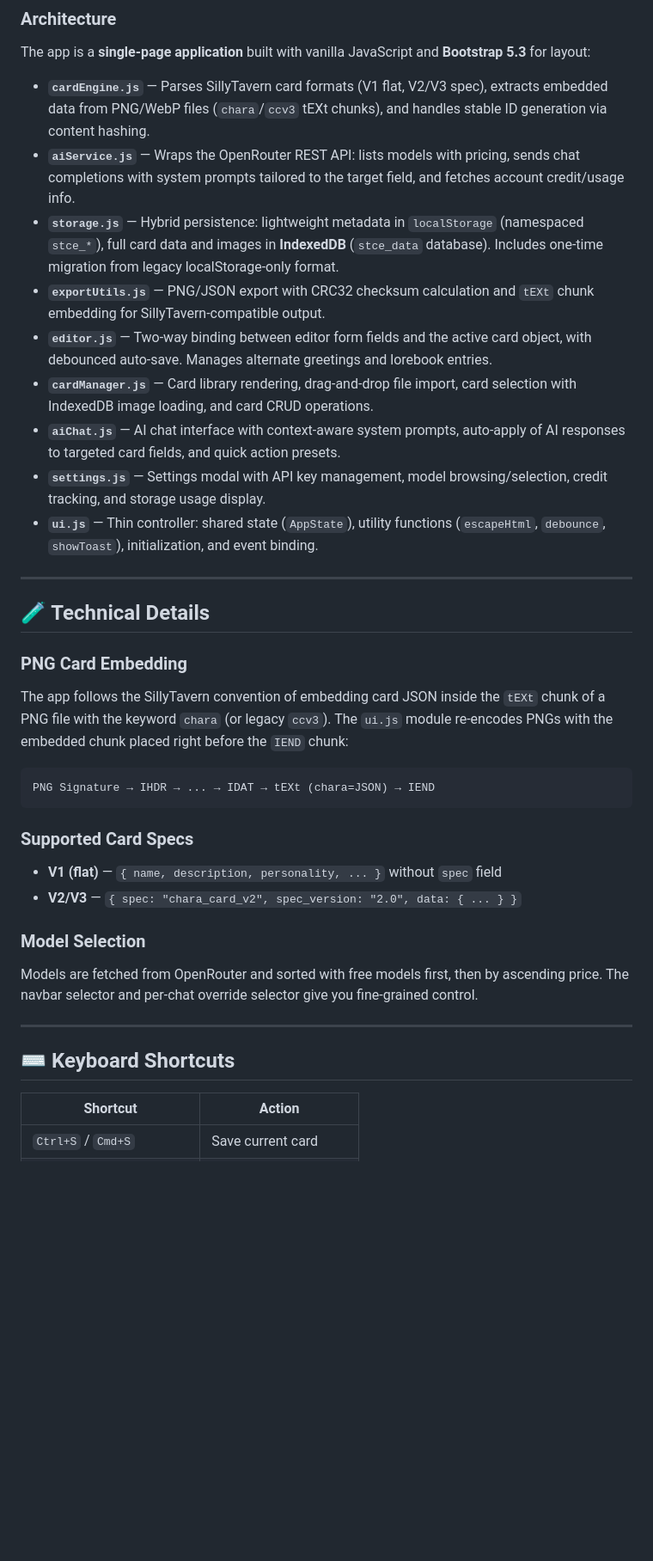
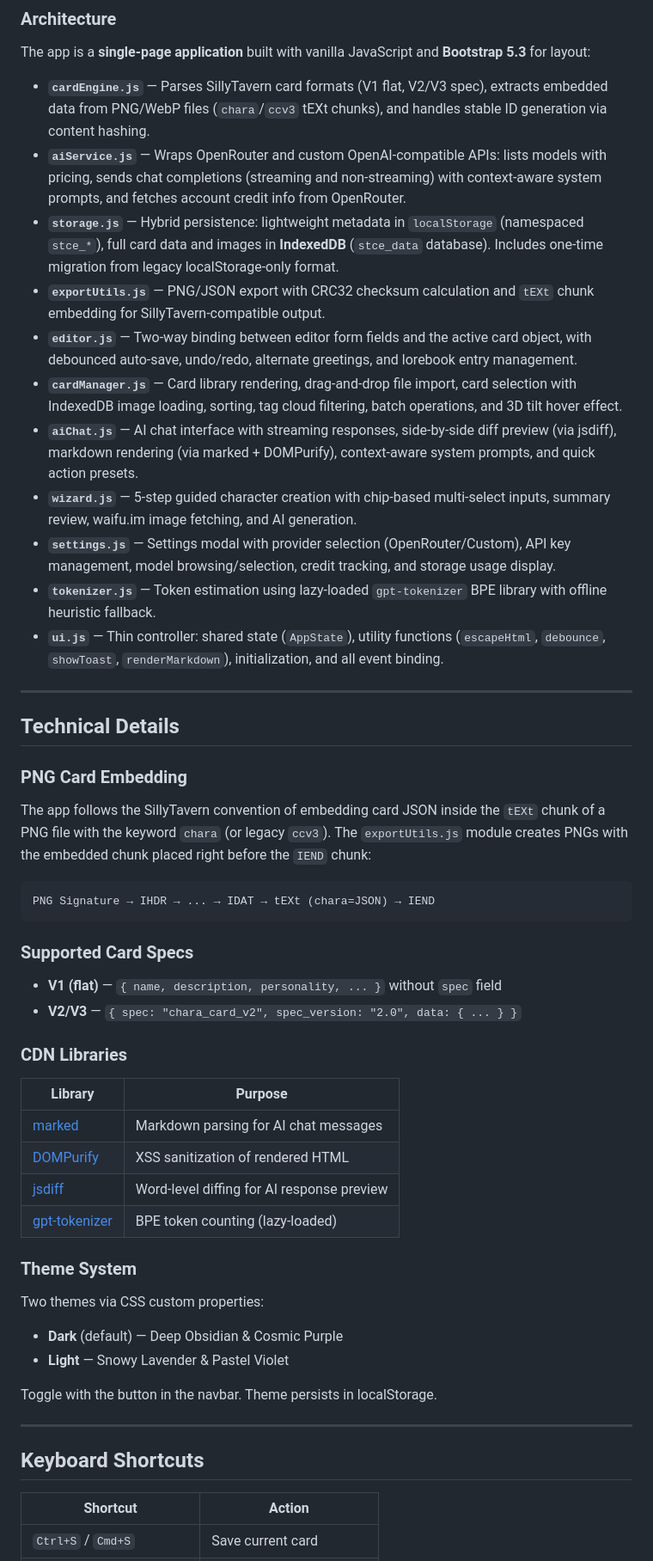
Before and after one commit to maxime-fleury/ST-cardEditor, a Markdown page: README.md, the part around one of its changes. Shown at 86% size. Drawn GitHub-style; blank space fills up the shorter version.

````diff
--- a/README.md
+++ b/README.md
@@ -146,22 +207,24 @@ st-card-editor/
 The app is a **single-page application** built with vanilla JavaScript and **Bootstrap 5.3** for layout:
 
 - **`cardEngine.js`** — Parses SillyTavern card formats (V1 flat, V2/V3 spec), extracts embedded data from PNG/WebP files (`chara`/`ccv3` tEXt chunks), and handles stable ID generation via content hashing.
-- **`aiService.js`** — Wraps the OpenRouter REST API: lists models with pricing, sends chat completions with system prompts tailored to the target field, and fetches account credit/usage info.
+- **`aiService.js`** — Wraps OpenRouter and custom OpenAI-compatible APIs: lists models with pricing, sends chat completions (streaming and non-streaming) with context-aware system prompts, and fetches account credit info from OpenRouter.
 - **`storage.js`** — Hybrid persistence: lightweight metadata in `localStorage` (namespaced `stce_*`), full card data and images in **IndexedDB** (`stce_data` database). Includes one-time migration from legacy localStorage-only format.
 - **`exportUtils.js`** — PNG/JSON export with CRC32 checksum calculation and `tEXt` chunk embedding for SillyTavern-compatible output.
-- **`editor.js`** — Two-way binding between editor form fields and the active card object, with debounced auto-save. Manages alternate greetings and lorebook entries.
-- **`cardManager.js`** — Card library rendering, drag-and-drop file import, card selection with IndexedDB image loading, and card CRUD operations.
-- **`aiChat.js`** — AI chat interface with context-aware system prompts, auto-apply of AI responses to targeted card fields, and quick action presets.
-- **`settings.js`** — Settings modal with API key management, model browsing/selection, credit tracking, and storage usage display.
-- **`ui.js`** — Thin controller: shared state (`AppState`), utility functions (`escapeHtml`, `debounce`, `showToast`), initialization, and event binding.
+- **`editor.js`** — Two-way binding between editor form fields and the active card object, with debounced auto-save, undo/redo, alternate greetings, and lorebook entry management.
+- **`cardManager.js`** — Card library rendering, drag-and-drop file import, card selection with IndexedDB image loading, sorting, tag cloud filtering, batch operations, and 3D tilt hover effect.
+- **`aiChat.js`** — AI chat interface with streaming responses, side-by-side diff preview (via jsdiff), markdown rendering (via marked + DOMPurify), context-aware system prompts, and quick action presets.
+- **`wizard.js`** — 5-step guided character creation with chip-based multi-select inputs, summary review, waifu.im image fetching, and AI generation.
+- **`settings.js`** — Settings modal with provider selection (OpenRouter/Custom), API key management, model browsing/selection, credit tracking, and storage usage display.
+- **`tokenizer.js`** — Token estimation using lazy-loaded `gpt-tokenizer` BPE library with offline heuristic fallback.
+- **`ui.js`** — Thin controller: shared state (`AppState`), utility functions (`escapeHtml`, `debounce`, `showToast`, `renderMarkdown`), initialization, and all event binding.
 
 ---
 
-## 🧪 Technical Details
+## Technical Details
 
 ### PNG Card Embedding
 
-The app follows the SillyTavern convention of embedding card JSON inside the `tEXt` chunk of a PNG file with the keyword `chara` (or legacy `ccv3`). The `ui.js` module re-encodes PNGs with the embedded chunk placed right before the `IEND` chunk:
+The app follows the SillyTavern convention of embedding card JSON inside the `tEXt` chunk of a PNG file with the keyword `chara` (or legacy `ccv3`). The `exportUtils.js` module creates PNGs with the embedded chunk placed right before the `IEND` chunk:
 
 ```
 PNG Signature → IHDR → ... → IDAT → tEXt (chara=JSON) → IEND
@@ -172,13 +235,26 @@ PNG Signature → IHDR → ... → IDAT → tEXt (chara=JSON) → IEND
 - **V1 (flat)** — `{ name, description, personality, ... }` without `spec` field
 - **V2/V3** — `{ spec: "chara_card_v2", spec_version: "2.0", data: { ... } }`
 
-### Model Selection
+### CDN Libraries
 
-Models are fetched from OpenRouter and sorted with free models first, then by ascending price. The navbar selector and per-chat override selector give you fine-grained control.
+| Library | Purpose |
+|---------|---------|
+| [marked](https://github.com/markedjs/marked) | Markdown parsing for AI chat messages |
+| [DOMPurify](https://github.com/cure53/DOMPurify) | XSS sanitization of rendered HTML |
+| [jsdiff](https://github.com/kpdecker/jsdiff) | Word-level diffing for AI response preview |
+| [gpt-tokenizer](https://github.com/niieani/gpt-tokenizer) | BPE token counting (lazy-loaded) |
+
+### Theme System
+
+Two themes via CSS custom properties:
+- **Dark** (default) — Deep Obsidian & Cosmic Purple
+- **Light** — Snowy Lavender & Pastel Violet
+
+Toggle with the button in the navbar. Theme persists in localStorage.
 
 ---
 
-## ⌨️ Keyboard Shortcuts
+## Keyboard Shortcuts
 
 | Shortcut | Action |
 |----------|--------|
````
Also changed, not shown: other parts of README.md (+121 -53 lines).
